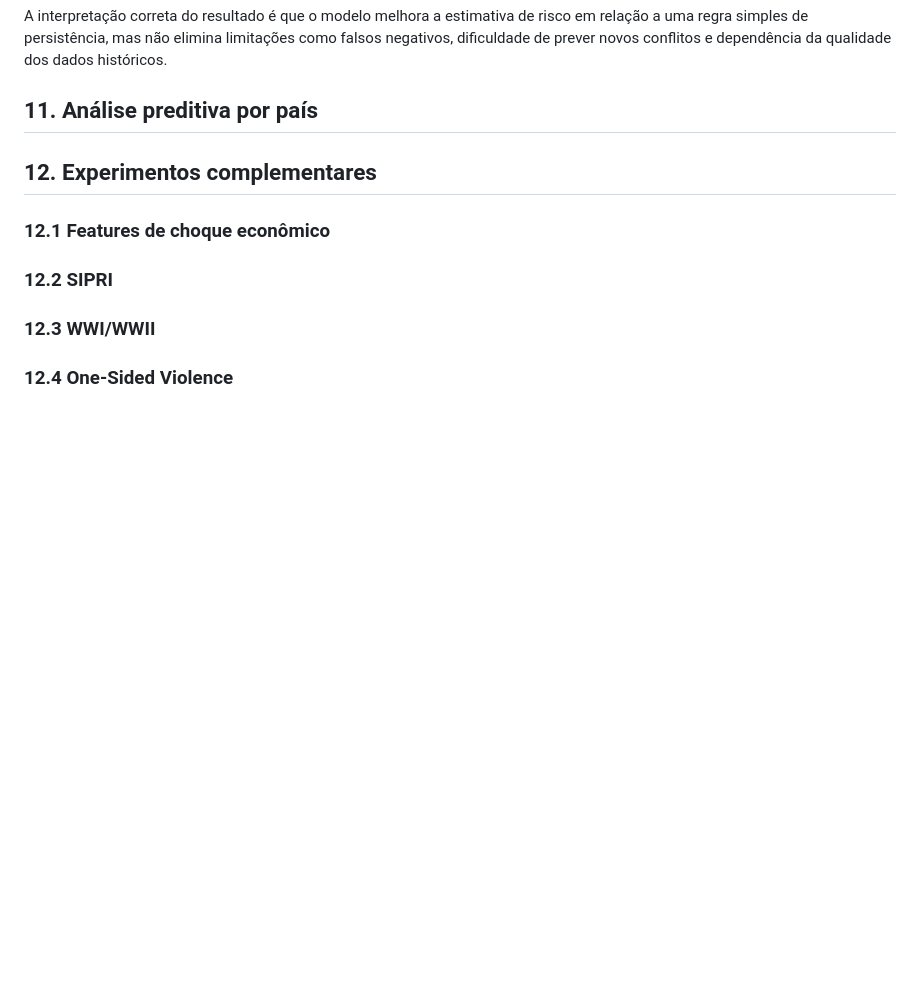
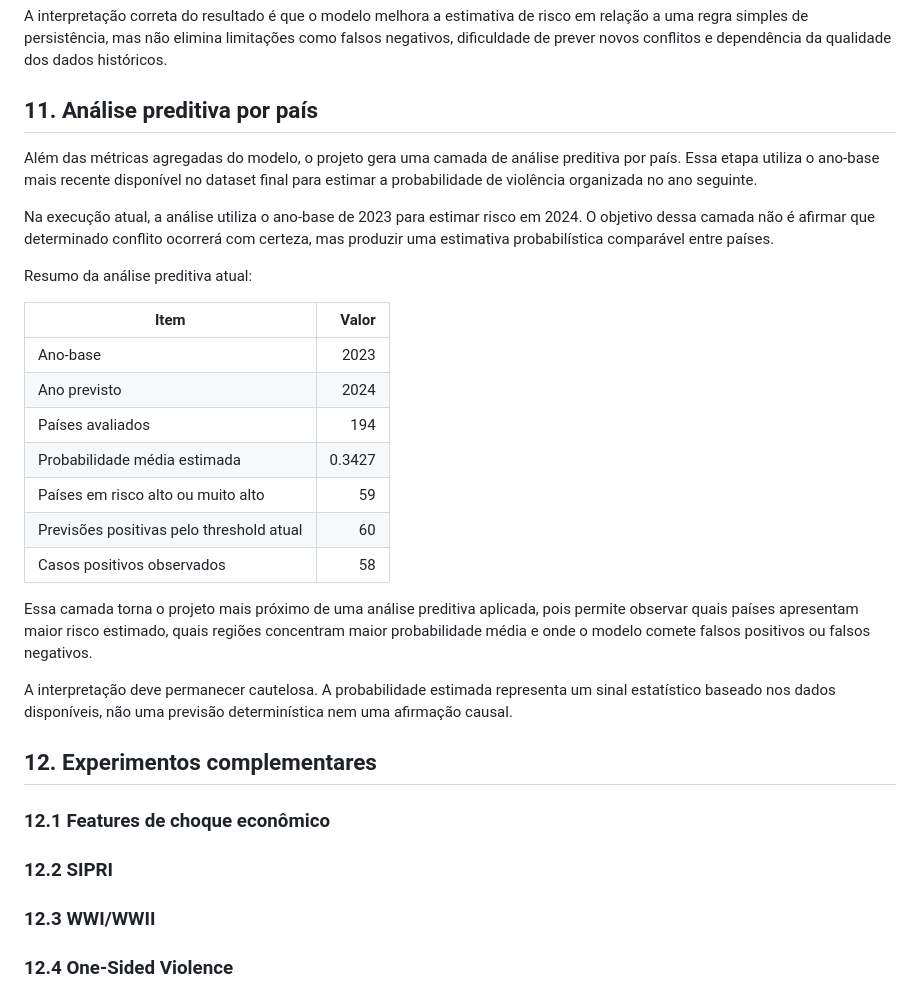
Before and after one commit to enzo-going/international-conflict-risk-ml, a Markdown page: reports/qualification/final_project_report.md, the part around the change. GitHub-like rendering; blank space fills up the shorter version.

Commit message:
docs: fill qualification report country risk analysis

```diff
--- a/reports/qualification/final_project_report.md
+++ b/reports/qualification/final_project_report.md
@@ -128,6 +128,26 @@ A interpretação correta do resultado é que o modelo melhora a estimativa de r
 
 ## 11. Análise preditiva por país
 
+Além das métricas agregadas do modelo, o projeto gera uma camada de análise preditiva por país. Essa etapa utiliza o ano-base mais recente disponível no dataset final para estimar a probabilidade de violência organizada no ano seguinte.
+
+Na execução atual, a análise utiliza o ano-base de 2023 para estimar risco em 2024. O objetivo dessa camada não é afirmar que determinado conflito ocorrerá com certeza, mas produzir uma estimativa probabilística comparável entre países.
+
+Resumo da análise preditiva atual:
+
+| Item | Valor |
+|---|---:|
+| Ano-base | 2023 |
+| Ano previsto | 2024 |
+| Países avaliados | 194 |
+| Probabilidade média estimada | 0.3427 |
+| Países em risco alto ou muito alto | 59 |
+| Previsões positivas pelo threshold atual | 60 |
+| Casos positivos observados | 58 |
+
+Essa camada torna o projeto mais próximo de uma análise preditiva aplicada, pois permite observar quais países apresentam maior risco estimado, quais regiões concentram maior probabilidade média e onde o modelo comete falsos positivos ou falsos negativos.
+
+A interpretação deve permanecer cautelosa. A probabilidade estimada representa um sinal estatístico baseado nos dados disponíveis, não uma previsão determinística nem uma afirmação causal.
+
 ## 12. Experimentos complementares
 
 ### 12.1 Features de choque econômico
```
